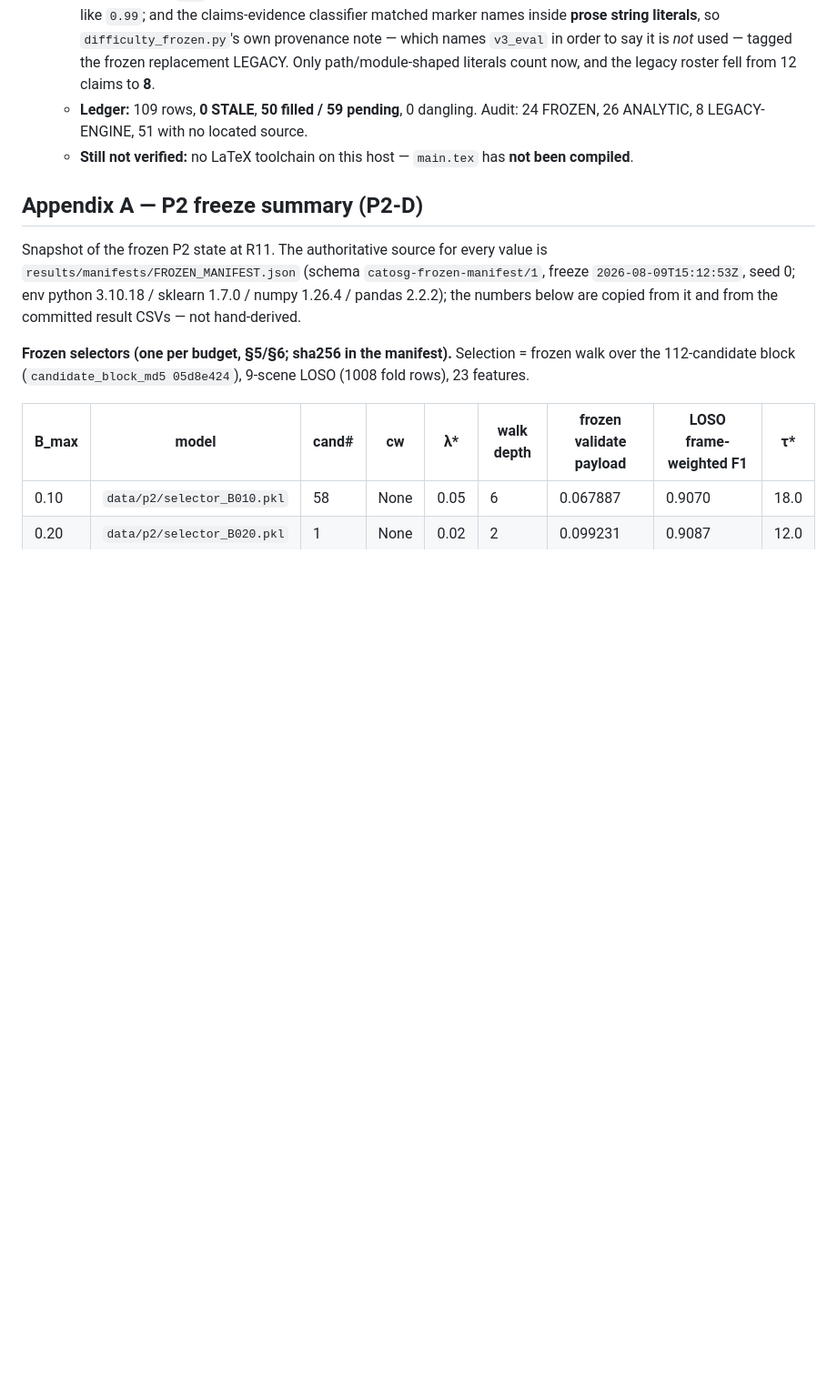
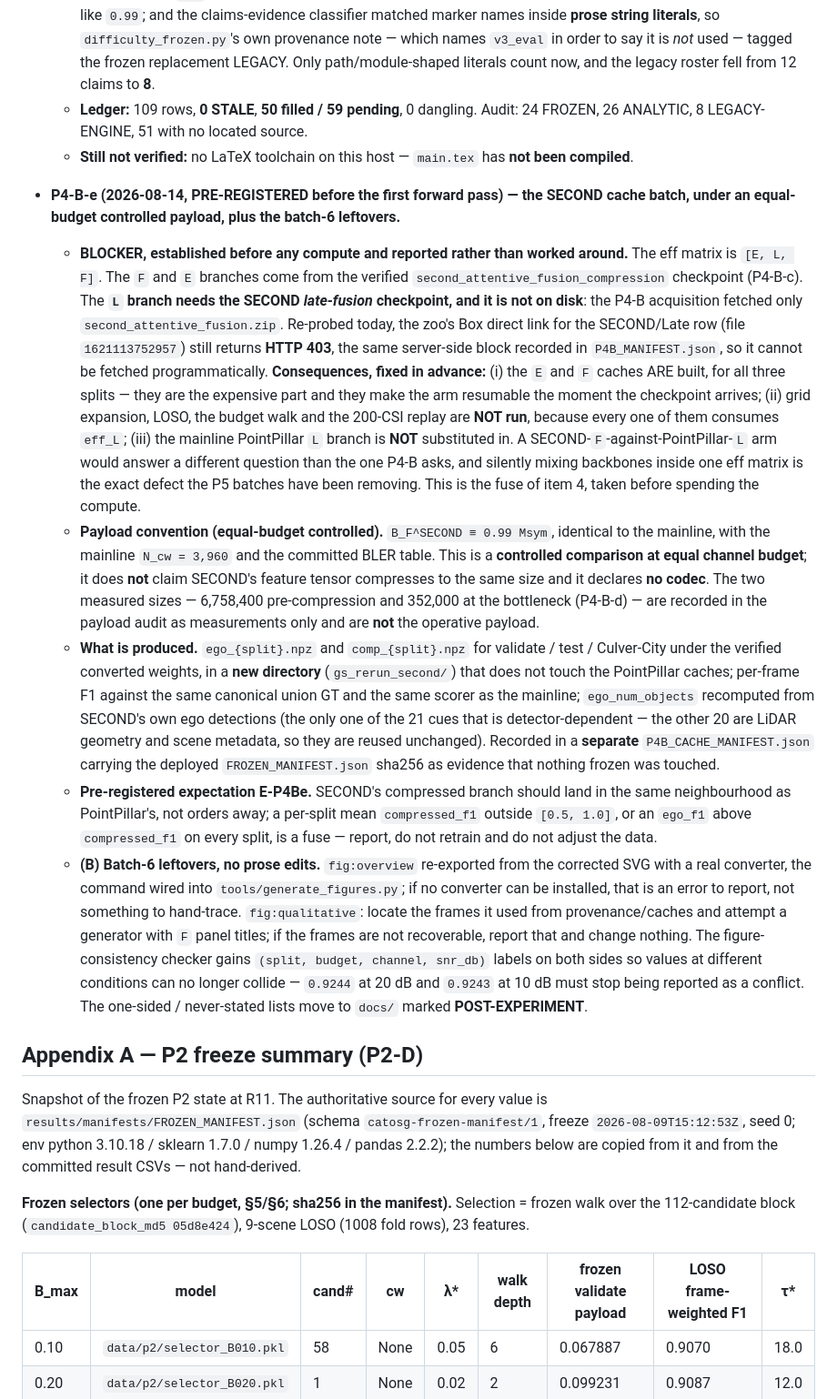
Before and after one commit to pyyue9836/ca-tosg, a Markdown page: docs/experiment_protocol.md, the part around the change. Shown at 91% size. Drawn GitHub-style; blank space fills up the shorter version.

Commit message:
pre-register(P4-B-e): SECOND cache batch, equal-budget controlled; L-branch blocker recorded first
The SECOND LATE-fusion checkpoint is not on disk and the zoo's Box direct link
still returns 403, so eff_L cannot be built. Fused before spending compute:
E and F caches ARE built for all three splits (the expensive, resumable part);
grid/LOSO/walk/replay are NOT run because each consumes eff_L; and the mainline
PointPillar L branch is NOT substituted in -- that would answer a different
question and mix backbones inside one eff matrix.
Payload: B_F^SECOND = 0.99 Msym, mainline N_cw and BLER table -- an equal-budget
CONTROLLED comparison, claiming no compressibility and declaring no codec.
E-P4Be fuse conditions stated.

```diff
--- a/docs/experiment_protocol.md
+++ b/docs/experiment_protocol.md
@@ -1637,6 +1637,48 @@ written into the paper's conclusions; the paper reports only the frozen selector
     26 ANALYTIC, 8 LEGACY-ENGINE, 51 with no located source.
   - **Still not verified:** no LaTeX toolchain on this host — `main.tex` has **not been compiled**.
 
+- **P4-B-e (2026-08-14, PRE-REGISTERED before the first forward pass) — the SECOND cache batch,
+  under an equal-budget controlled payload, plus the batch-6 leftovers.**
+  - **BLOCKER, established before any compute and reported rather than worked around.** The eff
+    matrix is `[E, L, F]`. The `F` and `E` branches come from the verified
+    `second_attentive_fusion_compression` checkpoint (P4-B-c). The **`L` branch needs the SECOND
+    *late-fusion* checkpoint, and it is not on disk**: the P4-B acquisition fetched only
+    `second_attentive_fusion.zip`. Re-probed today, the zoo's Box direct link for the SECOND/Late
+    row (file `1621113752957`) still returns **HTTP 403**, the same server-side block recorded in
+    `P4B_MANIFEST.json`, so it cannot be fetched programmatically.
+    **Consequences, fixed in advance:** (i) the `E` and `F` caches ARE built, for all three splits —
+    they are the expensive part and they make the arm resumable the moment the checkpoint arrives;
+    (ii) grid expansion, LOSO, the budget walk and the 200-CSI replay are **NOT run**, because every
+    one of them consumes `eff_L`; (iii) the mainline PointPillar `L` branch is **NOT** substituted
+    in. A SECOND-`F`-against-PointPillar-`L` arm would answer a different question than the one
+    P4-B asks, and silently mixing backbones inside one eff matrix is the exact defect the P5
+    batches have been removing. This is the fuse of item 4, taken before spending the compute.
+  - **Payload convention (equal-budget controlled).** `B_F^SECOND ≡ 0.99 Msym`, identical to the
+    mainline, with the mainline `N_cw = 3,960` and the committed BLER table. This is a **controlled
+    comparison at equal channel budget**; it does **not** claim SECOND's feature tensor compresses
+    to the same size and it declares **no codec**. The two measured sizes — 6,758,400 pre-compression
+    and 352,000 at the bottleneck (P4-B-d) — are recorded in the payload audit as measurements only
+    and are **not** the operative payload.
+  - **What is produced.** `ego_{split}.npz` and `comp_{split}.npz` for validate / test / Culver-City
+    under the verified converted weights, in a **new directory** (`gs_rerun_second/`) that does not
+    touch the PointPillar caches; per-frame F1 against the same canonical union GT and the same
+    scorer as the mainline; `ego_num_objects` recomputed from SECOND's own ego detections (the only
+    one of the 21 cues that is detector-dependent — the other 20 are LiDAR geometry and scene
+    metadata, so they are reused unchanged). Recorded in a **separate** `P4B_CACHE_MANIFEST.json`
+    carrying the deployed `FROZEN_MANIFEST.json` sha256 as evidence that nothing frozen was touched.
+  - **Pre-registered expectation E-P4Be.** SECOND's compressed branch should land in the same
+    neighbourhood as PointPillar's, not orders away; a per-split mean `compressed_f1` outside
+    `[0.5, 1.0]`, or an `ego_f1` above `compressed_f1` on every split, is a fuse — report, do not
+    retrain and do not adjust the data.
+  - **(B) Batch-6 leftovers, no prose edits.** `fig:overview` re-exported from the corrected SVG
+    with a real converter, the command wired into `tools/generate_figures.py`; if no converter can
+    be installed, that is an error to report, not something to hand-trace. `fig:qualitative`: locate
+    the frames it used from provenance/caches and attempt a generator with `F` panel titles; if the
+    frames are not recoverable, report that and change nothing. The figure-consistency checker gains
+    `(split, budget, channel, snr_db)` labels on both sides so values at different conditions can no
+    longer collide — `0.9244` at 20 dB and `0.9243` at 10 dB must stop being reported as a conflict.
+    The one-sided / never-stated lists move to `docs/` marked **POST-EXPERIMENT**.
+
 ## Appendix A — P2 freeze summary (P2-D)
 
 Snapshot of the frozen P2 state at R11. The authoritative source for every value is
```
